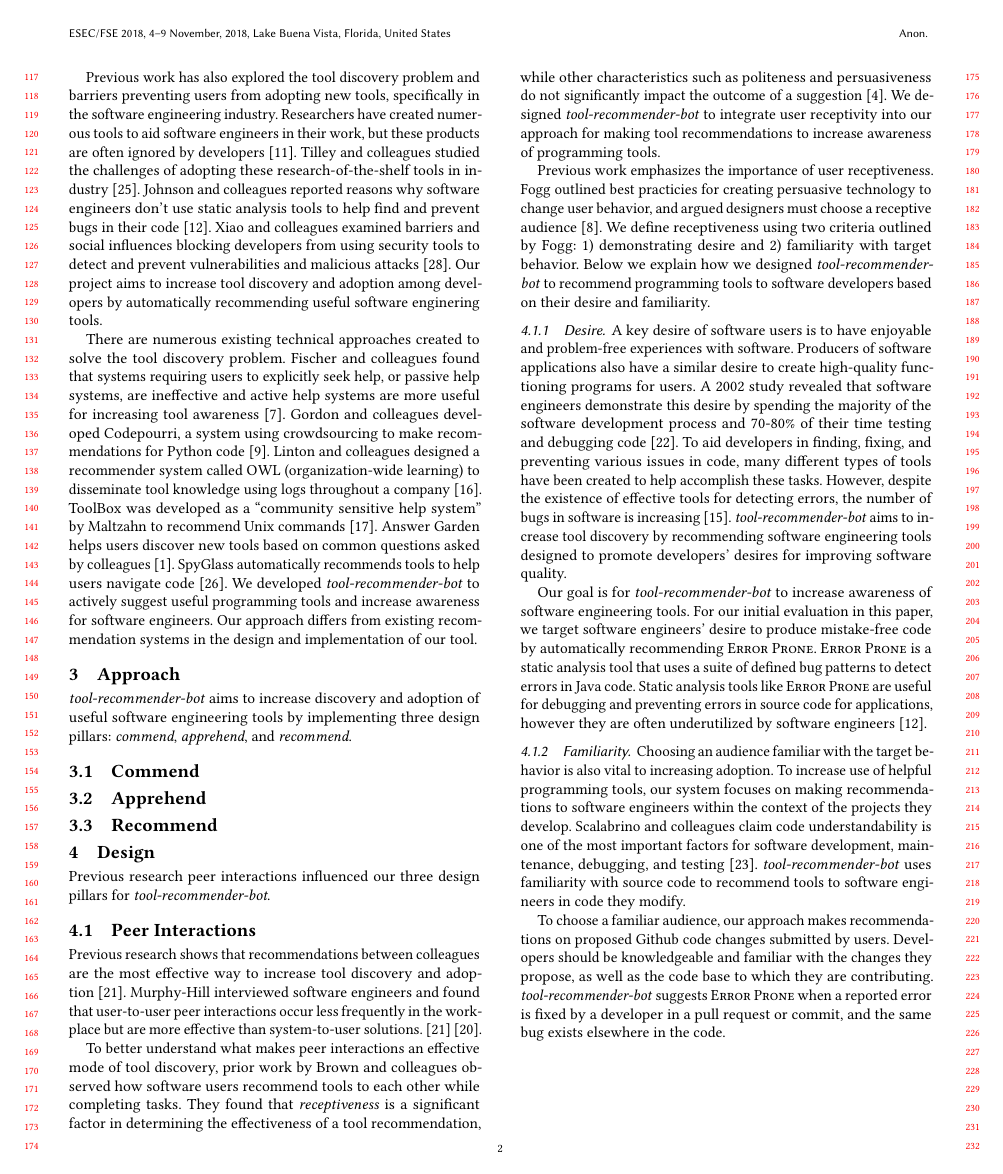
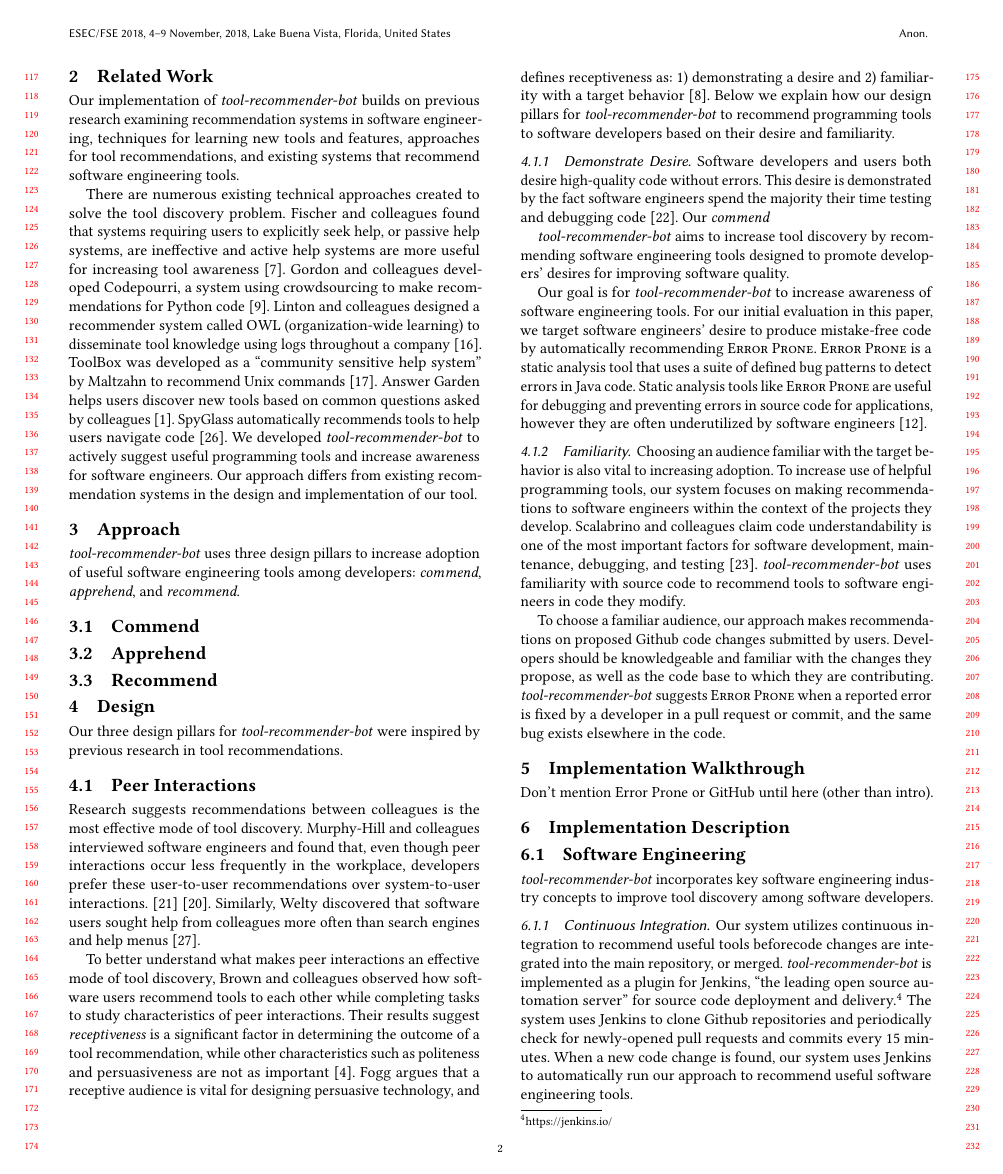
Before and after one commit to chbrown13/tool-recommender-bot, a LaTeX paper (paper/paper.tex): page 2 of 6. Compiled offline with pdfLaTeX.

Commit message:
More updates from reading group feedback

```diff
--- a/paper/paper.tex
+++ b/paper/paper.tex
@@ -66,13 +66,11 @@ To evaluate \tool, we conducted a study making recommendations for \textsc{Error
 %TODO: Use related work from whatever conference committee
 Our implementation of \tool~builds on previous research examining recommendation systems in software engineering, techniques for learning new tools and features, approaches for tool recommendations, and existing systems that recommend software engineering tools.
 
-Previous work has also explored the tool discovery problem and barriers preventing users from adopting new tools, specifically in the software engineering industry. Researchers have created numerous tools to aid software engineers in their work, but these products are often ignored by developers~\cite{Ivanov2017Gaps}. Tilley and colleagues studied the challenges of adopting these research-of-the-shelf tools in industry~\cite{Tilley2003ROTS}. Johnson and colleagues reported reasons why software engineers don't use static analysis tools to help find and prevent bugs in their code~\cite{Johnson2013Why}. Xiao and colleagues examined barriers and social influences blocking developers from using security tools to detect and prevent vulnerabilities and malicious attacks~\cite{Xiao2014Security}. Our project aims to increase tool discovery and adoption among developers by automatically recommending useful software enginering tools.
-
 There are numerous existing technical approaches created to solve the tool discovery problem. Fischer and colleagues found that systems requiring users to explicitly seek help, or passive help systems, are ineffective and active help systems are more useful for increasing tool awareness~\cite{Fischer1984ActiveHelpSystems}. Gordon and colleagues developed Codepourri, a system using crowdsourcing to make recommendations for Python code~\cite{Gordon2015Codepourri}. Linton and colleagues designed a recommender system called OWL (organization-wide learning) to disseminate tool knowledge using logs throughout a company~\cite{Linton2000OWL}. ToolBox was developed as a ``community sensitive help system'' by Maltzahn to recommend Unix commands~\cite{Maltzahn1995Toolbox}. Answer Garden helps users discover new tools based on common questions asked by colleagues~\cite{Ackerman1990AnswerGarden}. SpyGlass automatically recommends tools to help users navigate code~\cite{Viriyakattiyaporn2010Spyglass}. We developed \tool~to actively suggest useful programming tools and increase awareness for software engineers. Our approach differs from existing recommendation systems in the design and implementation of our tool.
 
 \section{Approach}
 
-\tool~aims to increase discovery and adoption of useful software engineering tools by implementing three design pillars: \textit{commend}, \textit{apprehend}, and \textit{recommend}.
+\tool~uses three design pillars to increase adoption of useful software engineering tools among developers: \textit{commend}, \textit{apprehend}, and \textit{recommend}.
 
 \subsection{Commend}
 
@@ -82,18 +80,19 @@ There are numerous existing technical approaches created to solve the tool disco
 
 \section{Design}
 
-Previous research peer interactions influenced our three design pillars for \tool.
+Our three design pillars for \tool~were inspired by previous research in tool recommendations.
 
 \subsection{Peer Interactions}
-Previous research shows that recommendations between colleagues are the most effective way to increase tool discovery and adoption~\cite{MurphyHill2011PeerInteraction}. Murphy-Hill interviewed software engineers and found that user-to-user peer interactions occur less frequently in the workplace but are more effective than system-to-user solutions.~\cite{MurphyHill2011PeerInteraction}~\cite{Murphy-Hill2015HowDoUsers}.
 
-To better understand what makes peer interactions an effective mode of tool discovery, prior work by Brown and colleagues observed how software users recommend tools to each other while completing tasks. They found that \emph{receptiveness} is a significant factor in determining the effectiveness of a tool recommendation, while other characteristics such as politeness and persuasiveness do not significantly impact the outcome of a suggestion~\cite{vlhcc17}. We designed \tool~to integrate user receptivity into our approach for making tool recommendations to increase awareness of programming tools.
+Research suggests recommendations between colleagues is the most effective mode of tool discovery. Murphy-Hill and colleagues interviewed software engineers and found that, even though peer interactions occur less frequently in the workplace, developers prefer these user-to-user recommendations over system-to-user interactions.~\cite{MurphyHill2011PeerInteraction}~\cite{Murphy-Hill2015HowDoUsers}. Similarly, Welty discovered that software users sought help from colleagues more often than search engines and help menus~\cite{Welty2011Help}.
 
-Previous work emphasizes the importance of user receptiveness. Fogg outlined best practicies for creating persuasive technology to change user behavior, and argued designers must choose a receptive audience~\cite{FoggPersuasive}. We define receptiveness using two criteria outlined by Fogg: 1) demonstrating desire and 2) familiarity with target behavior. Below we explain how we designed \tool~to recommend programming tools to software developers based on their desire and familiarity.
+To better understand what makes peer interactions an effective mode of tool discovery, Brown and colleagues observed how software users recommend tools to each other while completing tasks to study characteristics of peer interactions. Their results suggest \emph{receptiveness} is a significant factor in determining the outcome of a tool recommendation, while other characteristics such as politeness and persuasiveness are not as important~\cite{vlhcc17}. Fogg argues that a receptive audience is vital for designing persuasive technology, and defines receptiveness as: 1) demonstrating a desire and 2) familiarity with a target behavior~\cite{FoggPersuasive}. Below we explain how our design pillars for \tool~to recommend programming tools to software developers based on their desire and familiarity.
 
-\subsubsection{Desire}
+\subsubsection{Demonstrate Desire}
 
-A key desire of software users is to have enjoyable and problem-free experiences with software. Producers of software applications also have a similar desire to create high-quality functioning programs for users. A 2002 study revealed that software engineers demonstrate this desire by spending the majority of the software development process and 70-80\% of their time testing and debugging code~\cite{NIST}. To aid developers in finding, fixing, and preventing various issues in code, many different types of tools have been created to help accomplish these tasks. However, despite the existence of effective tools for detecting errors, the number of bugs in software is increasing~\cite{HaveThingsChanged}. \tool~aims to increase tool discovery by recommending software engineering tools designed to promote developers' desires for improving software quality.
+Software developers and users both desire high-quality code without errors. This desire is demonstrated by the fact software engineers spend the majority their time testing and debugging code~\cite{NIST}. Our \textit{commend}
+
+\tool~aims to increase tool discovery by recommending software engineering tools designed to promote developers' desires for improving software quality.
 
 Our goal is for \tool~to increase awareness of software engineering tools. For our initial evaluation in this paper, we target software engineers' desire to produce mistake-free code by automatically recommending \textsc{Error Prone}. \textsc{Error Prone} is a static analysis tool that uses a suite of defined bug patterns to detect errors in Java code. Static analysis tools like \textsc{Error Prone} are useful for debugging and preventing errors in source code for applications, however they are often underutilized by software engineers~\cite{Johnson2013Why}.
 
@@ -105,6 +104,8 @@ To choose a familiar audience, our approach makes recommendations on proposed Gi
 
 
 \section{Implementation Walkthrough}
+
+Don't mention Error Prone or GitHub until here (other than intro).
 
 \section{Implementation Description}
 
```
Also changed, not shown: paper/paper.pdf, paper/paper.tex (10 more changed lines).
